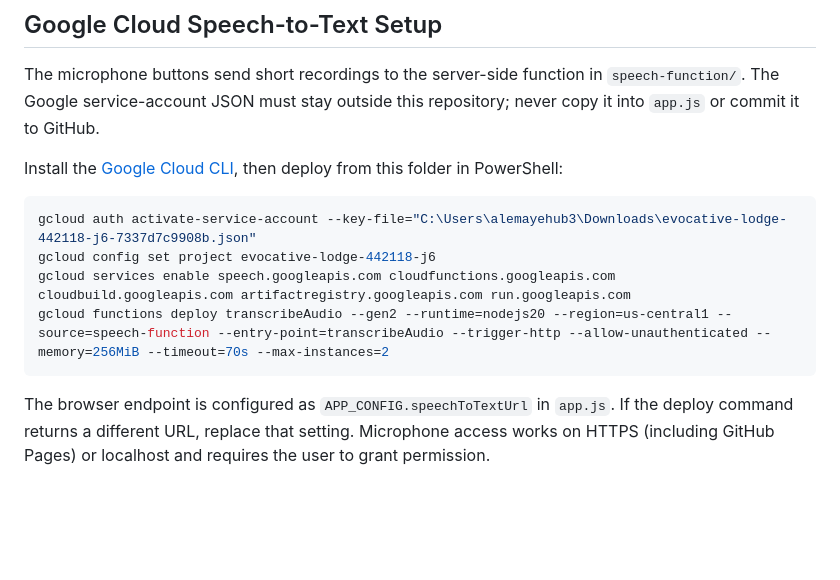
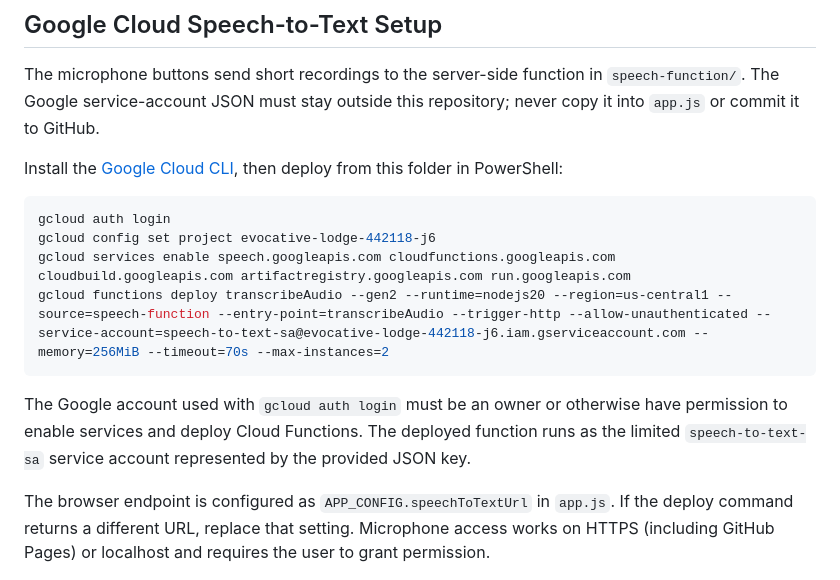
Before and after one commit to bement2050/studentapp, a Markdown page: README.md, the part around the change. GitHub-like rendering; blank space fills up the shorter version.

Commit message:
Document Cloud Speech deployment identity

````diff
--- a/README.md
+++ b/README.md
@@ -104,11 +104,15 @@ Install the [Google Cloud CLI](https://cloud.google.com/sdk/docs/install), then
 from this folder in PowerShell:
 
 ```powershell
-gcloud auth activate-service-account --key-file="C:\Users\alemayehub3\Downloads\evocative-lodge-442118-j6-7337d7c9908b.json"
+gcloud auth login
 gcloud config set project evocative-lodge-442118-j6
 gcloud services enable speech.googleapis.com cloudfunctions.googleapis.com cloudbuild.googleapis.com artifactregistry.googleapis.com run.googleapis.com
-gcloud functions deploy transcribeAudio --gen2 --runtime=nodejs20 --region=us-central1 --source=speech-function --entry-point=transcribeAudio --trigger-http --allow-unauthenticated --memory=256MiB --timeout=70s --max-instances=2
+gcloud functions deploy transcribeAudio --gen2 --runtime=nodejs20 --region=us-central1 --source=speech-function --entry-point=transcribeAudio --trigger-http --allow-unauthenticated --service-account=speech-to-text-sa@evocative-lodge-442118-j6.iam.gserviceaccount.com --memory=256MiB --timeout=70s --max-instances=2
 ```
+
+The Google account used with `gcloud auth login` must be an owner or otherwise have
+permission to enable services and deploy Cloud Functions. The deployed function runs as
+the limited `speech-to-text-sa` service account represented by the provided JSON key.
 
 The browser endpoint is configured as `APP_CONFIG.speechToTextUrl` in `app.js`. If the
 deploy command returns a different URL, replace that setting. Microphone access works on
````
